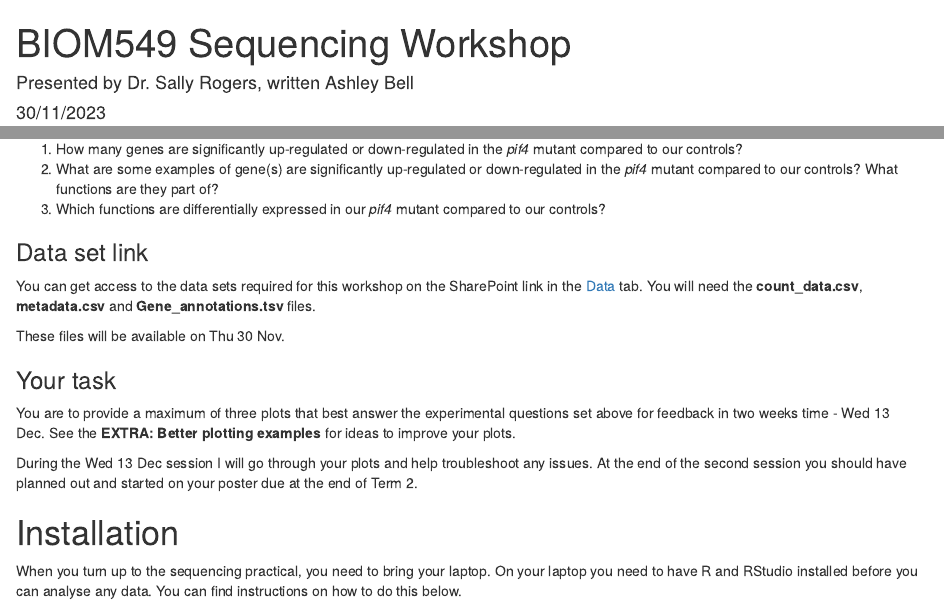
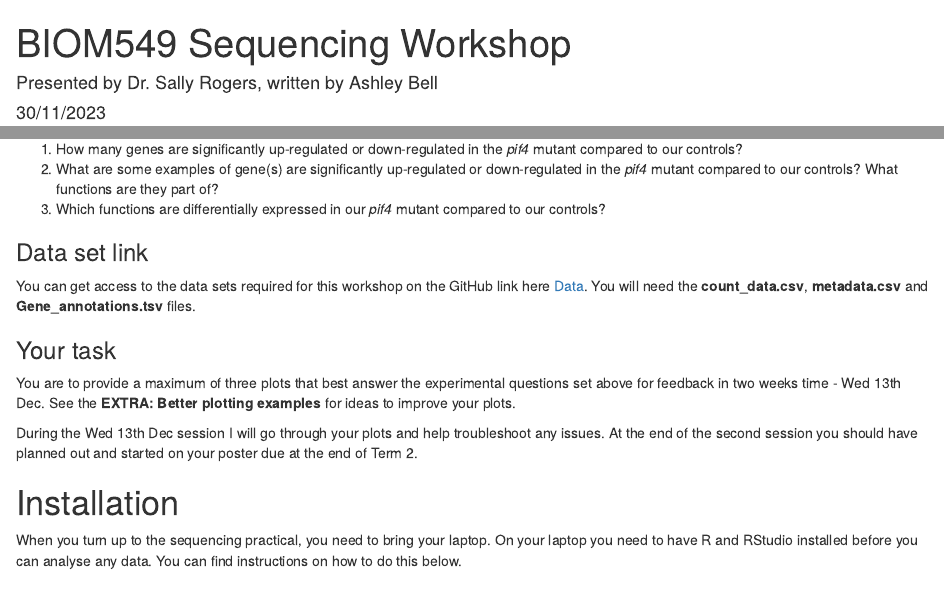
Before and after one commit to ash-bell/BIOM549-RNA-Seq-Tutorial, an R Markdown document (docs/index.rmd): the page in a window 1100 px wide, from its top, and a second part further down, joined at a grey line. Rendered offline with R 4.5, knitr and Pandoc, with nearby package versions; drawn as R Markdown's standard HTML page in place of the format the file asks for; some code elsewhere in the file could not run offline.

Commit message:
updated data sections

```diff
--- a/docs/index.rmd
+++ b/docs/index.rmd
@@ -1,6 +1,6 @@
 ---
 title: "BIOM549 Sequencing Workshop"
-author: "Presented by Dr. Sally Rogers, written Ashley Bell"
+author: "Presented by Dr. Sally Rogers, written by Ashley Bell"
 date: "30/11/2023"
 output: rmdformats::material
 editor_options:
@@ -64,14 +64,12 @@ collected at 2 and 7 days exposure. Collected samples have their RNA extracted,
 3. Which functions are differentially expressed in our *pif4* mutant compared to our controls?
 
 ### Data set link
-You can get access to the data sets required for this workshop on the SharePoint link in the [Data](https://vle.exeter.ac.uk/course/view.php?id=13271&sectionid=1477928) tab. You will need the **count_data.csv**, **metadata.csv** and **Gene_annotations.tsv** files.
-
-These files will be available on Thu 30 Nov.
+You can get access to the data sets required for this workshop on the GitHub link here [Data](https://github.com/ash-bell/BIOM549-RNA-Seq-Tutorial/tree/main/data). You will need the **count_data.csv**, **metadata.csv** and **Gene_annotations.tsv** files.
 
 ### Your task
-You are to provide a maximum of three plots that best answer the experimental questions set above for feedback in two weeks time - Wed 13 Dec. See the **EXTRA: Better plotting examples** for ideas to improve your plots.
+You are to provide a maximum of three plots that best answer the experimental questions set above for feedback in two weeks time - Wed 13th Dec. See the **EXTRA: Better plotting examples** for ideas to improve your plots.
 
-During the Wed 13 Dec session I will go through your plots and help troubleshoot any issues. At the end of the second session you should have planned out and started on your poster due at the end of Term 2.
+During the Wed 13th Dec session I will go through your plots and help troubleshoot any issues. At the end of the second session you should have planned out and started on your poster due at the end of Term 2.
 
 # Installation
 When you turn up to the sequencing practical, you need to bring your
```
